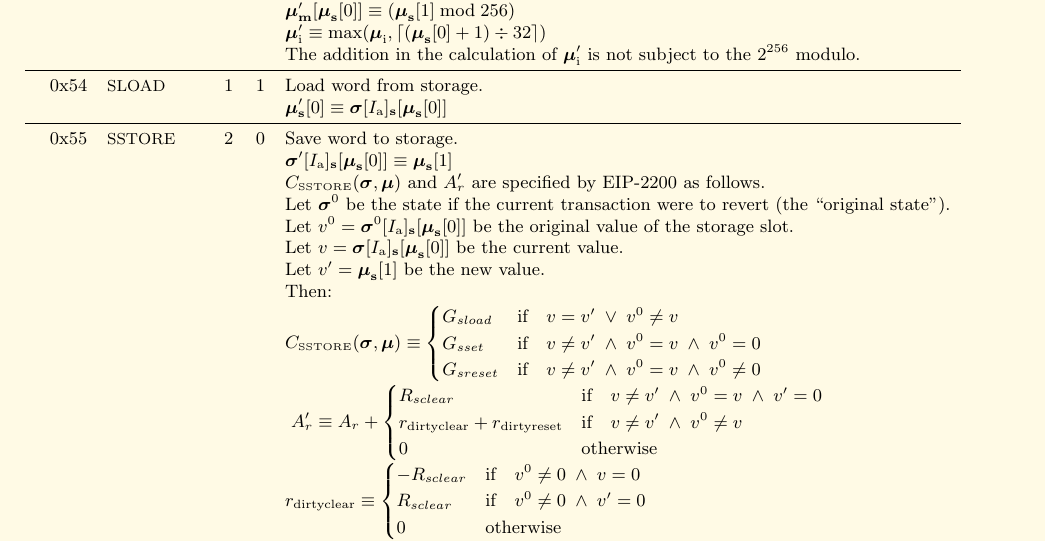
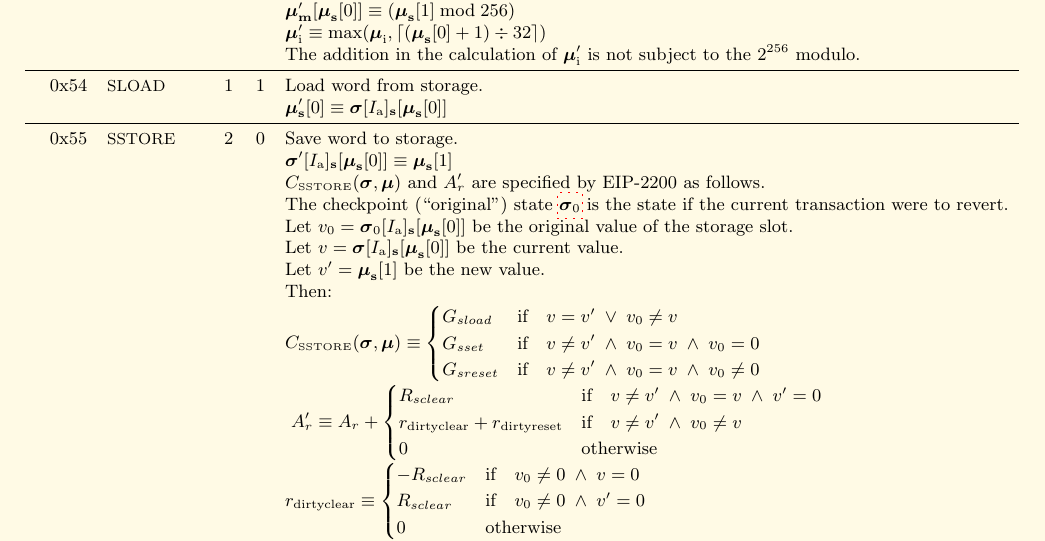
Before and after one commit to ethereum/yellowpaper, a LaTeX paper (Paper.tex): part of page 33 of 40, cut so that both start at the same text. Compiled offline with pdfLaTeX; a LaTeX package or settings file that is missing is left out.

Commit message:
EIP-2200 original state is the same as the checkpoint state

```diff
--- a/Paper.tex
+++ b/Paper.tex
@@ -2271,29 +2271,29 @@ Here given are the various exceptions to the state transition rules given in sec
 \linkdest{SSTORE}{}0x55 & {\small SSTORE} & 2 & 0 & Save word to storage. \\
 &&&& $\boldsymbol{\sigma}'[I_{\mathrm{a}}]_{\mathbf{s}}[ \boldsymbol{\mu}_{\mathbf{s}}[0] ] \equiv \boldsymbol{\mu}_{\mathbf{s}}[1] $ \\
 &&&&\linkdest{C__SSTORE}{}$C_{\text{\tiny SSTORE}}(\boldsymbol{\sigma}, \boldsymbol{\mu})$ and \linkdest{A r}{}$A'_{r}$ are specified by EIP-2200 as follows. \\
-&&&& Let $\boldsymbol{\sigma}^0$ be the state if the current transaction were to revert (the ``original state''). \\
-&&&& Let $v^0 = \boldsymbol{\sigma}^0[I_{\mathrm{a}}]_{\mathbf{s}}[\boldsymbol{\mu}_{\mathbf{s}}[0]]$ be the original value of the storage slot. \\
+&&&& The checkpoint (``original'') state $\hyperlink{sigma_0}{\boldsymbol{\sigma}_0}$ is the state if the current transaction were to revert. \\
+&&&& Let $v_0 = \boldsymbol{\sigma}_0[I_{\mathrm{a}}]_{\mathbf{s}}[\boldsymbol{\mu}_{\mathbf{s}}[0]]$ be the original value of the storage slot. \\
 &&&& Let $v = \boldsymbol{\sigma}[I_{\mathrm{a}}]_{\mathbf{s}}[\boldsymbol{\mu}_{\mathbf{s}}[0]]$ be the current value. \\
 &&&& Let $v' = \boldsymbol{\mu}_{\mathbf{s}}[1]$ be the new value. \\
 &&&& Then: \\
 &&&&$C_{\text{\tiny SSTORE}}(\boldsymbol{\sigma}, \boldsymbol{\mu}) \equiv \begin{cases}
-G_{sload}  & \text{if} \quad v = v' \; \vee \; v^0 \neq v \\
-G_{sset}   & \text{if} \quad v \neq v' \; \wedge \; v^0 = v \; \wedge \; v^0 = 0 \\
-G_{sreset} & \text{if} \quad v \neq v' \; \wedge \; v^0 = v \; \wedge \; v^0 \neq 0 \\
+G_{sload}  & \text{if} \quad v = v' \; \vee \; v_0 \neq v \\
+G_{sset}   & \text{if} \quad v \neq v' \; \wedge \; v_0 = v \; \wedge \; v_0 = 0 \\
+G_{sreset} & \text{if} \quad v \neq v' \; \wedge \; v_0 = v \; \wedge \; v_0 \neq 0 \\
 \end{cases}$ \\
 &&&&\linkdest{A r}{} $A'_{r} \equiv A_{r} + \begin{cases}
-R_{sclear} & \text{if} \quad v \neq v' \; \wedge \; v^0 = v \; \wedge \; v' = 0 \\
-r_{\text{dirtyclear}} + r_{\text{dirtyreset}} & \text{if} \quad v \neq v' \; \wedge \; v^0 \neq v \\
+R_{sclear} & \text{if} \quad v \neq v' \; \wedge \; v_0 = v \; \wedge \; v' = 0 \\
+r_{\text{dirtyclear}} + r_{\text{dirtyreset}} & \text{if} \quad v \neq v' \; \wedge \; v_0 \neq v \\
 0 & \text{otherwise} \\
 \end{cases}$ \\
 &&&&$r_{\text{dirtyclear}} \equiv \begin{cases}
--R_{sclear} & \text{if} \quad v^0 \neq 0 \; \wedge \; v = 0 \\
-R_{sclear} & \text{if} \quad v^0 \neq 0 \; \wedge \; v' = 0 \\
+-R_{sclear} & \text{if} \quad v_0 \neq 0 \; \wedge \; v = 0 \\
+R_{sclear} & \text{if} \quad v_0 \neq 0 \; \wedge \; v' = 0 \\
 0 & \text{otherwise} \\
 \end{cases}$ \\
 &&&&$r_{\text{dirtyreset}} \equiv \begin{cases}
-G_{sset} - G_{sload}   & \text{if} \quad v^0 = v' \; \wedge \; v^0 = 0 \\
-G_{sreset} - G_{sload} & \text{if} \quad v^0 = v' \; \wedge \; v^0 \neq 0 \\
+G_{sset} - G_{sload}   & \text{if} \quad v_0 = v' \; \wedge \; v_0 = 0 \\
+G_{sreset} - G_{sload} & \text{if} \quad v_0 = v' \; \wedge \; v_0 \neq 0 \\
 0 & \text{otherwise} \\
 \end{cases}$ \\
 \midrule
```
Also changed, not shown: Paper.tex (2 more changed lines).
